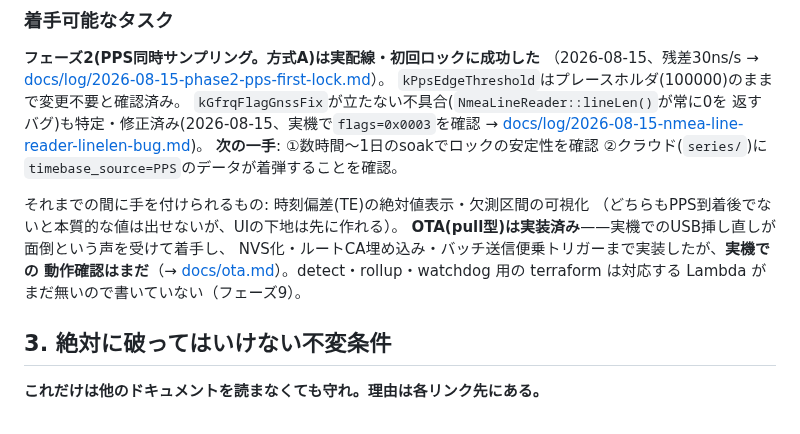
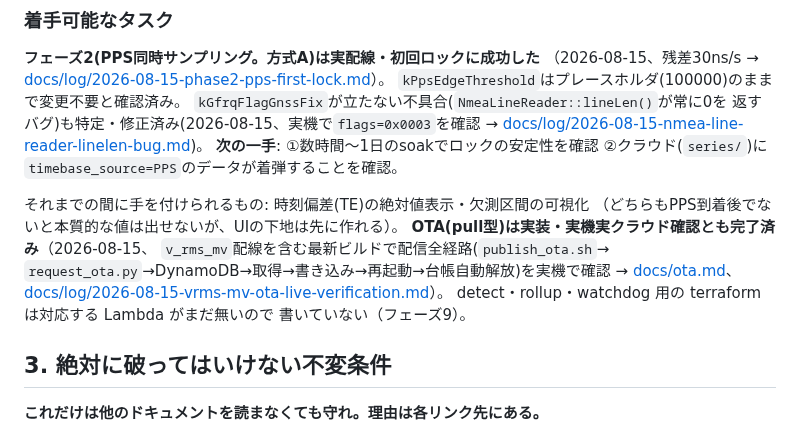
Before and after one commit to nna774/Electabuzz, a Markdown page: CLAUDE.md, the part around the change. Rendered like a GitHub page.

Commit message:
CLAUDE.mdの「着手可能なタスク」節にあったOTA記述の食い違いを直す
「2. 現在の状態」本文は「全経路を実機・実クラウドで確認済み」と正しく
書いてあったが、「着手可能なタスク」節だけ「実機での動作確認はまだ」という
古い記述が残っていた(session_01RNyVr3LmEFQHHbMVmweZYHでのv_rms_mv OTA
実機投入・確認が反映されていなかった)。二重管理の食い違いを解消する。

Co-Authored-By: Claude Sonnet 5 <noreply@anthropic.com>
Claude-Session: https://claude.ai/code/session_013xB4j78EQbNcz7FqPAFmLZ
Agent-Session: Claude Code on 29-er: cb04ca62-1fa1-4b1f-bbdd-a5a34c79a1bf

```diff
--- a/CLAUDE.md
+++ b/CLAUDE.md
@@ -99,10 +99,12 @@ firmware/lib/Goertzel/test/run.sh          # 同上
 
 それまでの間に手を付けられるもの: 時刻偏差(TE)の絶対値表示・欠測区間の可視化
 （どちらもPPS到着後でないと本質的な値は出せないが、UIの下地は先に作れる）。
-**OTA(pull型)は実装済み**——実機でのUSB挿し直しが面倒という声を受けて着手し、
-NVS化・ルートCA埋め込み・バッチ送信便乗トリガーまで実装したが、**実機での
-動作確認はまだ**（→ [docs/ota.md](docs/ota.md)）。detect・rollup・watchdog 用の
-terraform は対応する Lambda がまだ無いので書いていない（フェーズ9）。
+**OTA(pull型)は実装・実機実クラウド確認とも完了済み**（2026-08-15、
+`v_rms_mv`配線を含む最新ビルドで配信全経路(`publish_ota.sh`→
+`request_ota.py`→DynamoDB→取得→書き込み→再起動→台帳自動解放)を実機で確認
+→ [docs/ota.md](docs/ota.md)、[docs/log/2026-08-15-vrms-mv-ota-live-verification.md](docs/log/2026-08-15-vrms-mv-ota-live-verification.md)）。
+detect・rollup・watchdog 用の terraform は対応する Lambda がまだ無いので
+書いていない（フェーズ9）。
 
 ## 3. 絶対に破ってはいけない不変条件
 
```
